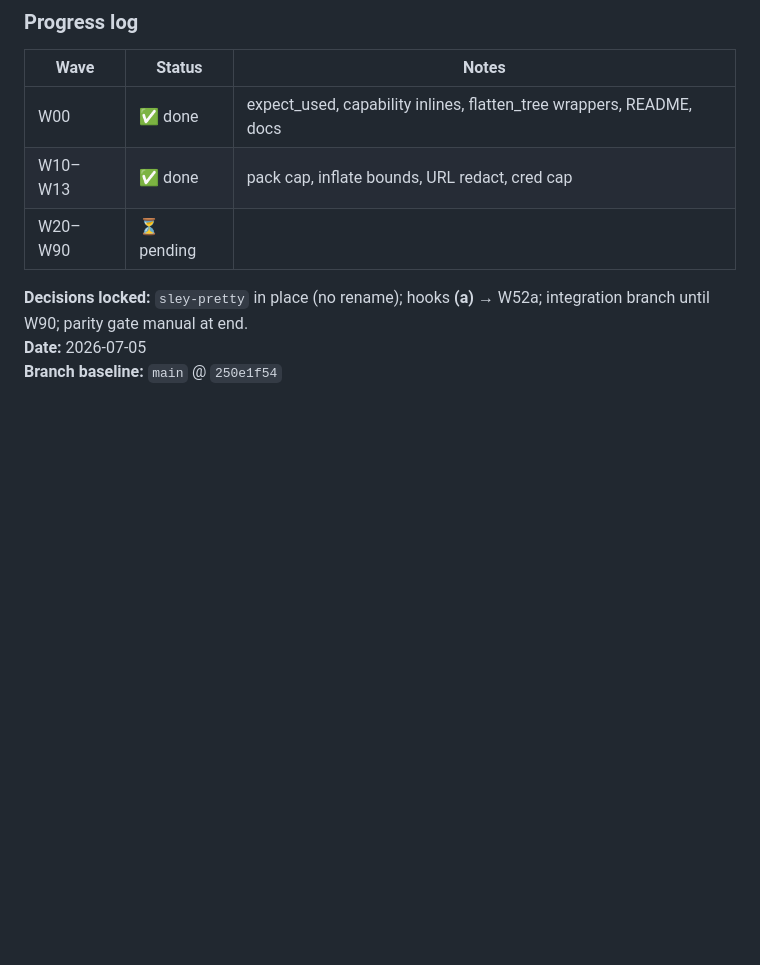
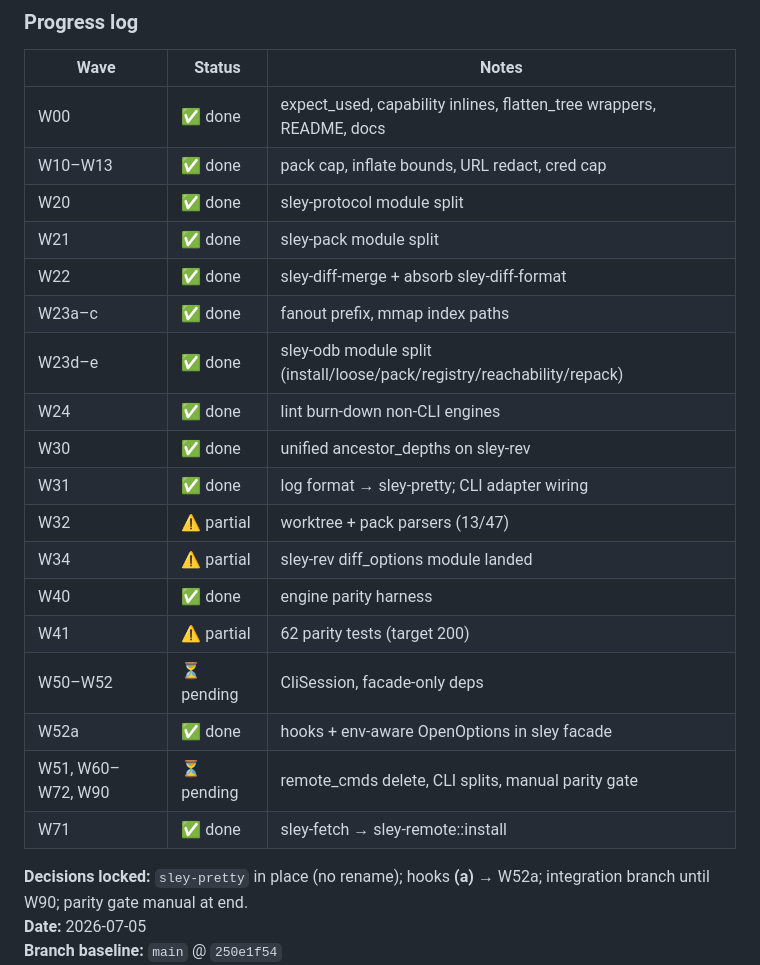
Before and after one commit to HeddleCo/sley, a Markdown page: docs/plans/pre-alpha-cleanup.md, the part around the change. Drawn GitHub-style; blank space fills up the shorter version.

Commit message:
docs: update pre-alpha cleanup progress log

```diff
--- a/docs/plans/pre-alpha-cleanup.md
+++ b/docs/plans/pre-alpha-cleanup.md
@@ -8,7 +8,22 @@
 |------|--------|-------|
 | W00 | ✅ done | expect_used, capability inlines, flatten_tree wrappers, README, docs |
 | W10–W13 | ✅ done | pack cap, inflate bounds, URL redact, cred cap |
-| W20–W90 | ⏳ pending | |
+| W20 | ✅ done | sley-protocol module split |
+| W21 | ✅ done | sley-pack module split |
+| W22 | ✅ done | sley-diff-merge + absorb sley-diff-format |
+| W23a–c | ✅ done | fanout prefix, mmap index paths |
+| W23d–e | ✅ done | sley-odb module split (install/loose/pack/registry/reachability/repack) |
+| W24 | ✅ done | lint burn-down non-CLI engines |
+| W30 | ✅ done | unified ancestor_depths on sley-rev |
+| W31 | ✅ done | log format → sley-pretty; CLI adapter wiring |
+| W32 | ⚠️ partial | worktree + pack parsers (13/47) |
+| W34 | ⚠️ partial | sley-rev diff_options module landed |
+| W40 | ✅ done | engine parity harness |
+| W41 | ⚠️ partial | 62 parity tests (target 200) |
+| W50–W52 | ⏳ pending | CliSession, facade-only deps |
+| W52a | ✅ done | hooks + env-aware OpenOptions in sley facade |
+| W51, W60–W72, W90 | ⏳ pending | remote_cmds delete, CLI splits, manual parity gate |
+| W71 | ✅ done | sley-fetch → sley-remote::install |
 
 **Decisions locked:** `sley-pretty` in place (no rename); hooks **(a)** → W52a; integration branch until W90; parity gate manual at end.
 **Date:** 2026-07-05
```
